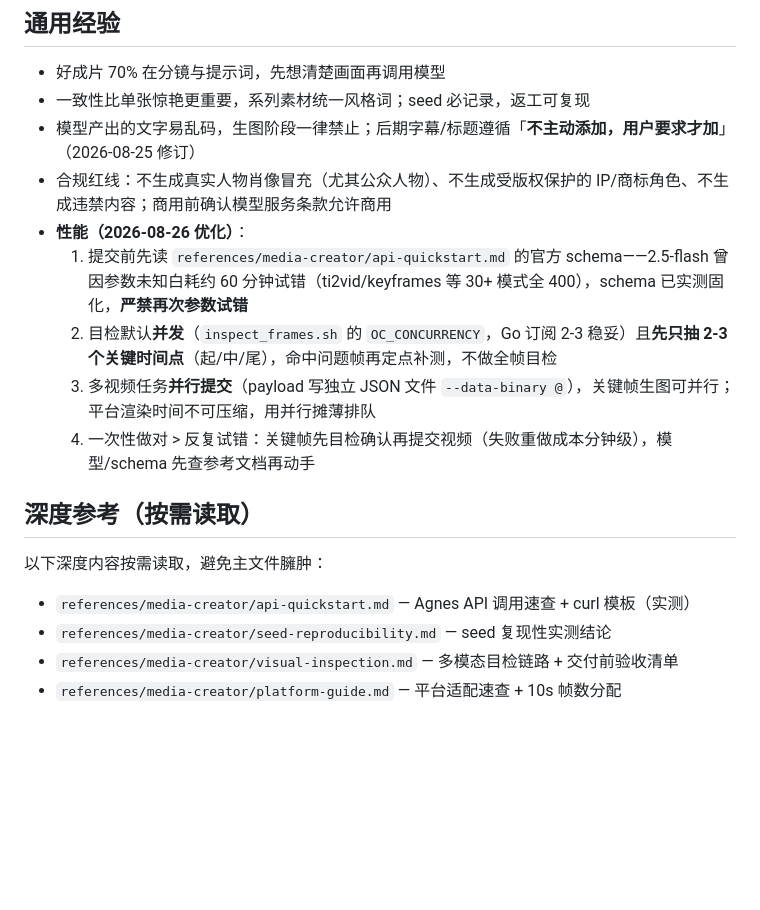
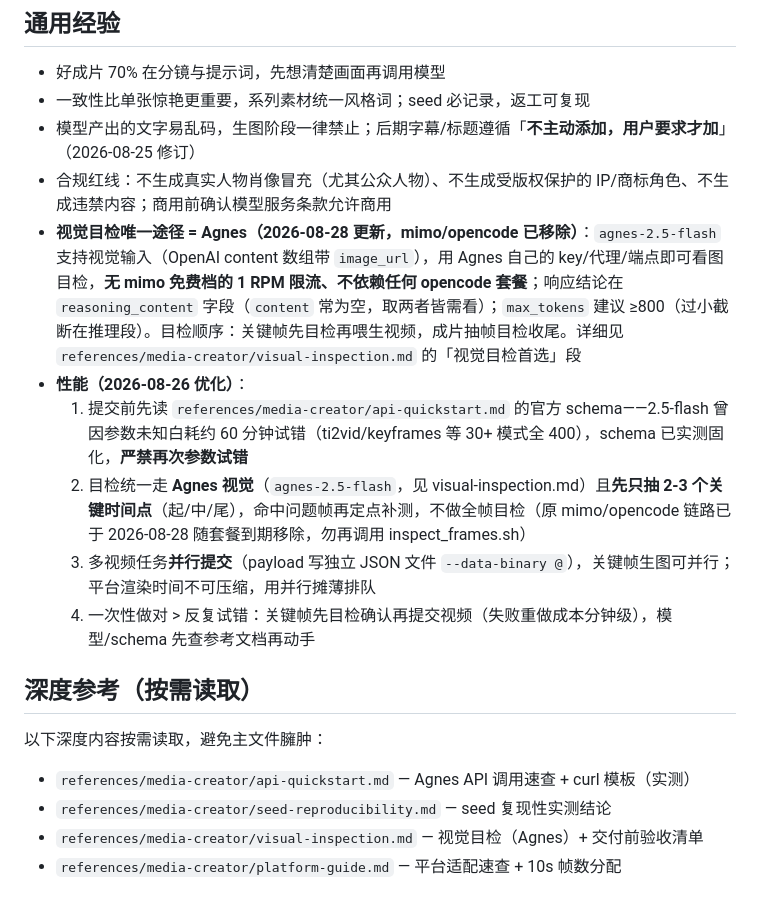
Before and after one commit to Asher-2000/dsh-expert-mode, a Markdown page: .expert-mode/methods/media-creator.md, the part around the change. Drawn GitHub-style; blank space fills up the shorter version.

Commit message:
docs(media-creator): 视觉目检统一为 Agnes，移除 opencode/mimo 备用链路（opencode 套餐到期）
- media-creator.md: 新增「视觉目检唯一途径=Agnes」条目，性能要点第2条改为 Agnes 目检
- visual-inspection.md: 移除 OpenCode Zen/mimo-v2.5 补充链路段，目检顺序改为纯 Agnes，
  Agnes 不可用时降级纯技术指标；标注 inspect_frames.sh 弃用

```diff
--- a/.expert-mode/methods/media-creator.md
+++ b/.expert-mode/methods/media-creator.md
@@ -34,9 +34,10 @@
 - 一致性比单张惊艳更重要，系列素材统一风格词；seed 必记录，返工可复现
 - 模型产出的文字易乱码，生图阶段一律禁止；后期字幕/标题遵循「**不主动添加，用户要求才加**」（2026-08-25 修订）
 - 合规红线：不生成真实人物肖像冒充（尤其公众人物）、不生成受版权保护的 IP/商标角色、不生成违禁内容；商用前确认模型服务条款允许商用
+- **视觉目检唯一途径 = Agnes（2026-08-28 更新，mimo/opencode 已移除）**：`agnes-2.5-flash` 支持视觉输入（OpenAI content 数组带 `image_url`），用 Agnes 自己的 key/代理/端点即可看图目检，**无 mimo 免费档的 1 RPM 限流、不依赖任何 opencode 套餐**；响应结论在 `reasoning_content` 字段（`content` 常为空，取两者皆需看）；`max_tokens` 建议 ≥800（过小截断在推理段）。目检顺序：关键帧先目检再喂生视频，成片抽帧目检收尾。详细见 `references/media-creator/visual-inspection.md` 的「视觉目检首选」段
 - **性能（2026-08-26 优化）**：
   1. 提交前先读 `references/media-creator/api-quickstart.md` 的官方 schema——2.5-flash 曾因参数未知白耗约 60 分钟试错（ti2vid/keyframes 等 30+ 模式全 400），schema 已实测固化，**严禁再次参数试错**
-  2. 目检默认**并发**（`inspect_frames.sh` 的 `OC_CONCURRENCY`，Go 订阅 2-3 稳妥）且**先只抽 2-3 个关键时间点**（起/中/尾），命中问题帧再定点补测，不做全帧目检
+  2. 目检统一走 **Agnes 视觉**（`agnes-2.5-flash`，见 visual-inspection.md）且**先只抽 2-3 个关键时间点**（起/中/尾），命中问题帧再定点补测，不做全帧目检（原 mimo/opencode 链路已于 2026-08-28 随套餐到期移除，勿再调用 inspect_frames.sh）
   3. 多视频任务**并行提交**（payload 写独立 JSON 文件 `--data-binary @`），关键帧生图可并行；平台渲染时间不可压缩，用并行摊薄排队
   4. 一次性做对 > 反复试错：关键帧先目检确认再提交视频（失败重做成本分钟级），模型/schema 先查参考文档再动手
 
@@ -46,5 +47,5 @@
 以下深度内容按需读取，避免主文件臃肿：
 - `references/media-creator/api-quickstart.md` — Agnes API 调用速查 + curl 模板（实测）
 - `references/media-creator/seed-reproducibility.md` — seed 复现性实测结论
-- `references/media-creator/visual-inspection.md` — 多模态目检链路 + 交付前验收清单
+- `references/media-creator/visual-inspection.md` — 视觉目检（Agnes）+ 交付前验收清单
 - `references/media-creator/platform-guide.md` — 平台适配速查 + 10s 帧数分配
```
Also changed, not shown: 1 other file.
